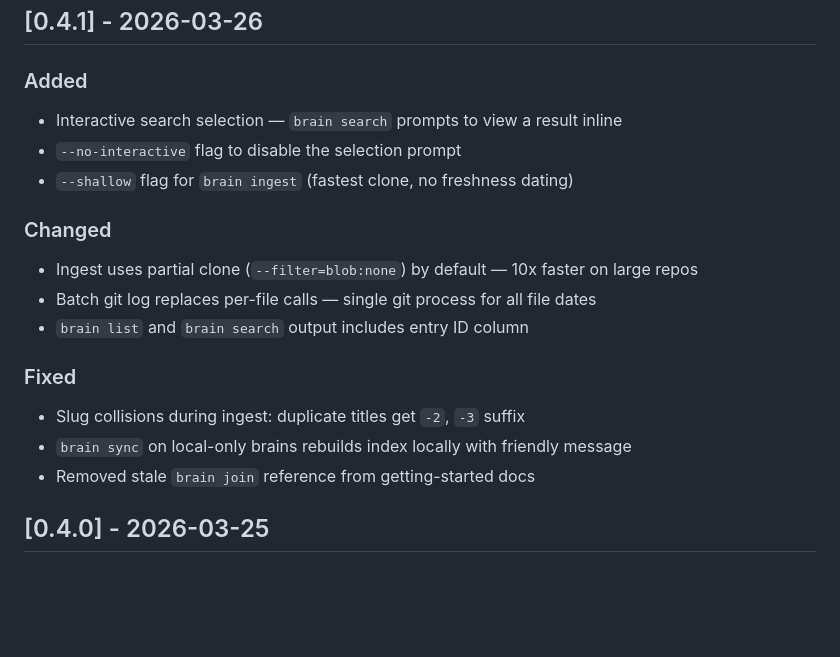
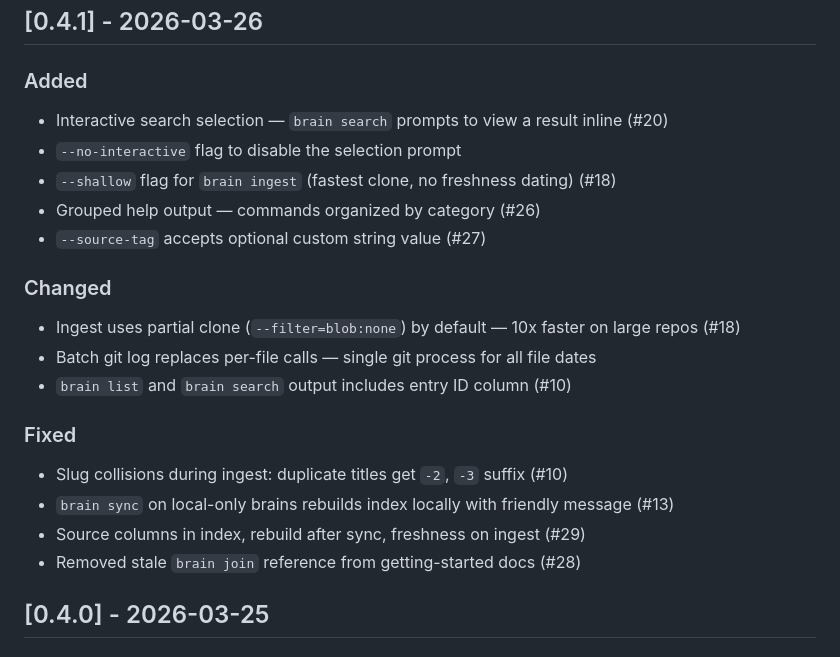
Before and after one commit to vraspar/brain, a Markdown page: CHANGELOG.md, the part around the change. GitHub-like rendering; blank space fills up the shorter version.

Commit message:
docs: add missing commands to README, update CHANGELOG with PR refs
README.md:
- Added restore, serve, sources to usage section (was 17, now 20)
- All 20 user-facing commands now documented

CHANGELOG.md:
- Added PR references (#10, #13, #18, #20, #26, #27, #28, #29)
- Added grouped help (#26) and source-tag custom value (#27)
- Added sync fixes (#29)

Docs consistency check passes.

Co-authored-by: Copilot <223556219+Copilot@users.noreply.github.com>

```diff
--- a/CHANGELOG.md
+++ b/CHANGELOG.md
@@ -9,21 +9,24 @@ and this project adheres to [Semantic Versioning](https://semver.org/spec/v2.0.0
 
 ### Added
 
-- Interactive search selection — `brain search` prompts to view a result inline
+- Interactive search selection — `brain search` prompts to view a result inline (#20)
 - `--no-interactive` flag to disable the selection prompt
-- `--shallow` flag for `brain ingest` (fastest clone, no freshness dating)
+- `--shallow` flag for `brain ingest` (fastest clone, no freshness dating) (#18)
+- Grouped help output — commands organized by category (#26)
+- `--source-tag` accepts optional custom string value (#27)
 
 ### Changed
 
-- Ingest uses partial clone (`--filter=blob:none`) by default — 10x faster on large repos
+- Ingest uses partial clone (`--filter=blob:none`) by default — 10x faster on large repos (#18)
 - Batch git log replaces per-file calls — single git process for all file dates
-- `brain list` and `brain search` output includes entry ID column
+- `brain list` and `brain search` output includes entry ID column (#10)
 
 ### Fixed
 
-- Slug collisions during ingest: duplicate titles get `-2`, `-3` suffix
-- `brain sync` on local-only brains rebuilds index locally with friendly message
-- Removed stale `brain join` reference from getting-started docs
+- Slug collisions during ingest: duplicate titles get `-2`, `-3` suffix (#10)
+- `brain sync` on local-only brains rebuilds index locally with friendly message (#13)
+- Source columns in index, rebuild after sync, freshness on ingest (#29)
+- Removed stale `brain join` reference from getting-started docs (#28)
 
 ## [0.4.0] - 2026-03-25
 
```
Also changed, not shown: README.md (+3 -0 lines).
